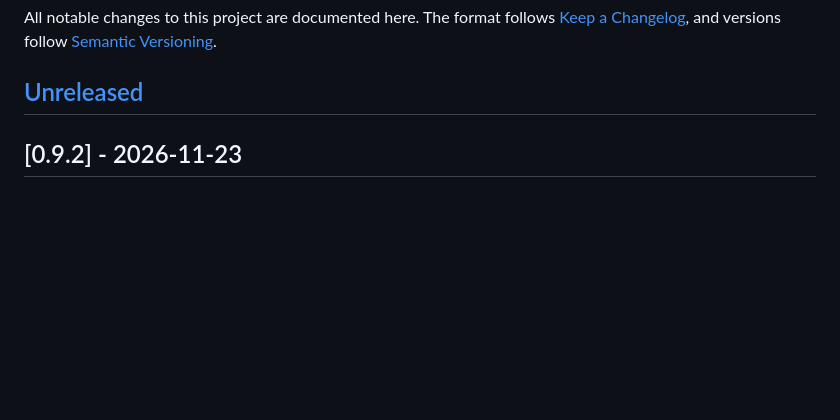
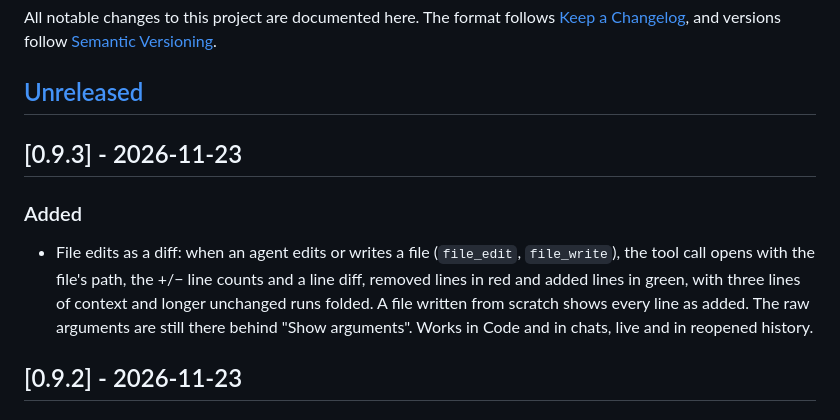
Before and after one commit to SyscallBrain/zerodroid, a Markdown page: CHANGELOG.md, the part around the change. GitHub-like rendering; blank space fills up the shorter version.

```diff
--- a/CHANGELOG.md
+++ b/CHANGELOG.md
@@ -5,6 +5,18 @@ All notable changes to this project are documented here. The format follows
 [Semantic Versioning](https://semver.org/).
 
 ## [Unreleased]
+
+## [0.9.3] - 2026-11-23
+
+### Added
+
+- File edits as a diff: when an agent edits or writes a file (`file_edit`,
+  `file_write`), the tool call opens with the file's path, the +/− line
+  counts and a line diff, removed lines in red and added lines in green,
+  with three lines of context and longer unchanged runs folded. A file
+  written from scratch shows every line as added. The raw arguments are
+  still there behind "Show arguments". Works in Code and in chats, live and
+  in reopened history.
 
 ## [0.9.2] - 2026-11-23
 
```
Also changed, not shown: README.md (+10 -0 lines), docs/screenshots/code-edit-diff.jpg (added), docs/screenshots/code-file-write.jpg (added), 1 other file.
